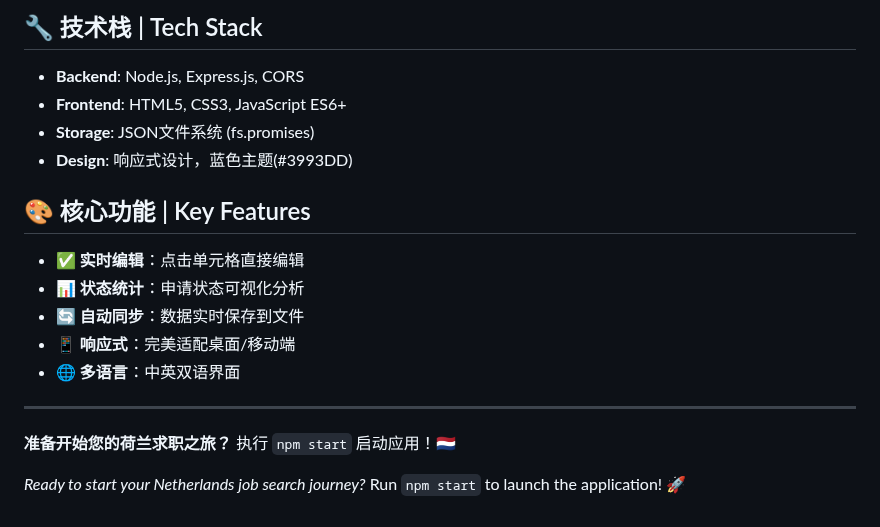
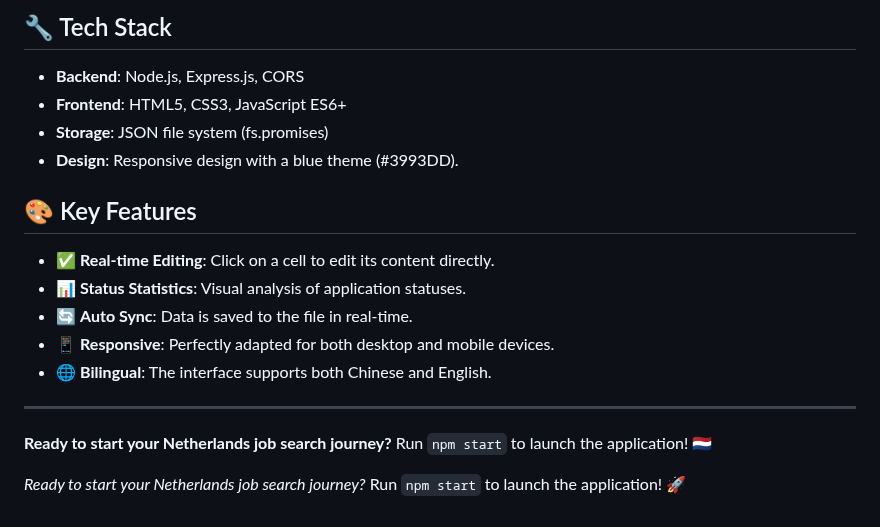
Before and after one commit to miloyiyangsun/JobTracker, a Markdown page: README.md, the part around one of its changes. Drawn GitHub-style.

```diff
--- a/README.md
+++ b/README.md
@@ -93,21 +89,21 @@ DELETE /api/targets/:id    # 删除目标公司
 
-## 🔧 技术栈 | Tech Stack
+## 🔧 Tech Stack
 
 - **Backend**: Node.js, Express.js, CORS
 - **Frontend**: HTML5, CSS3, JavaScript ES6+
-- **Storage**: JSON文件系统 (fs.promises)
-- **Design**: 响应式设计，蓝色主题(#3993DD)
+- **Storage**: JSON file system (fs.promises)
+- **Design**: Responsive design with a blue theme (#3993DD).
 
-## 🎨 核心功能 | Key Features
+## 🎨 Key Features
 
-- ✅ **实时编辑**：点击单元格直接编辑
-- 📊 **状态统计**：申请状态可视化分析
-- 🔄 **自动同步**：数据实时保存到文件
-- 📱 **响应式**：完美适配桌面/移动端
-- 🌐 **多语言**：中英双语界面
+- ✅ **Real-time Editing**: Click on a cell to edit its content directly.
+- 📊 **Status Statistics**: Visual analysis of application statuses.
+- 🔄 **Auto Sync**: Data is saved to the file in real-time.
+- 📱 **Responsive**: Perfectly adapted for both desktop and mobile devices.
+- 🌐 **Bilingual**: The interface supports both Chinese and English.
 
 ---
 
-**准备开始您的荷兰求职之旅？** 执行 `npm start` 启动应用！🇳🇱
+**Ready to start your Netherlands job search journey?** Run `npm start` to launch the application! 🇳🇱
 
 *Ready to start your Netherlands job search journey?* Run `npm start` to launch the application! 🚀
```
Also changed, not shown: other parts of README.md (+47 -51 lines).
